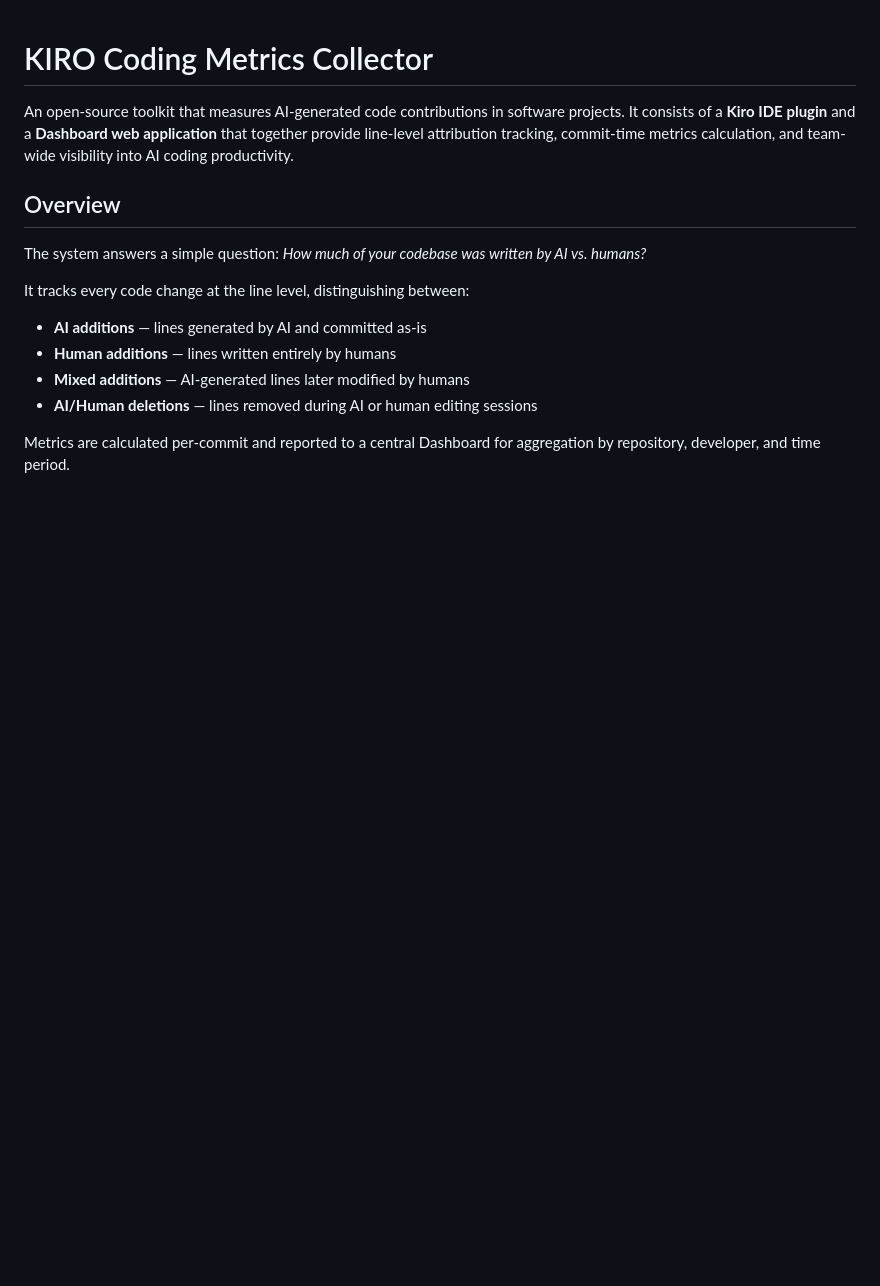
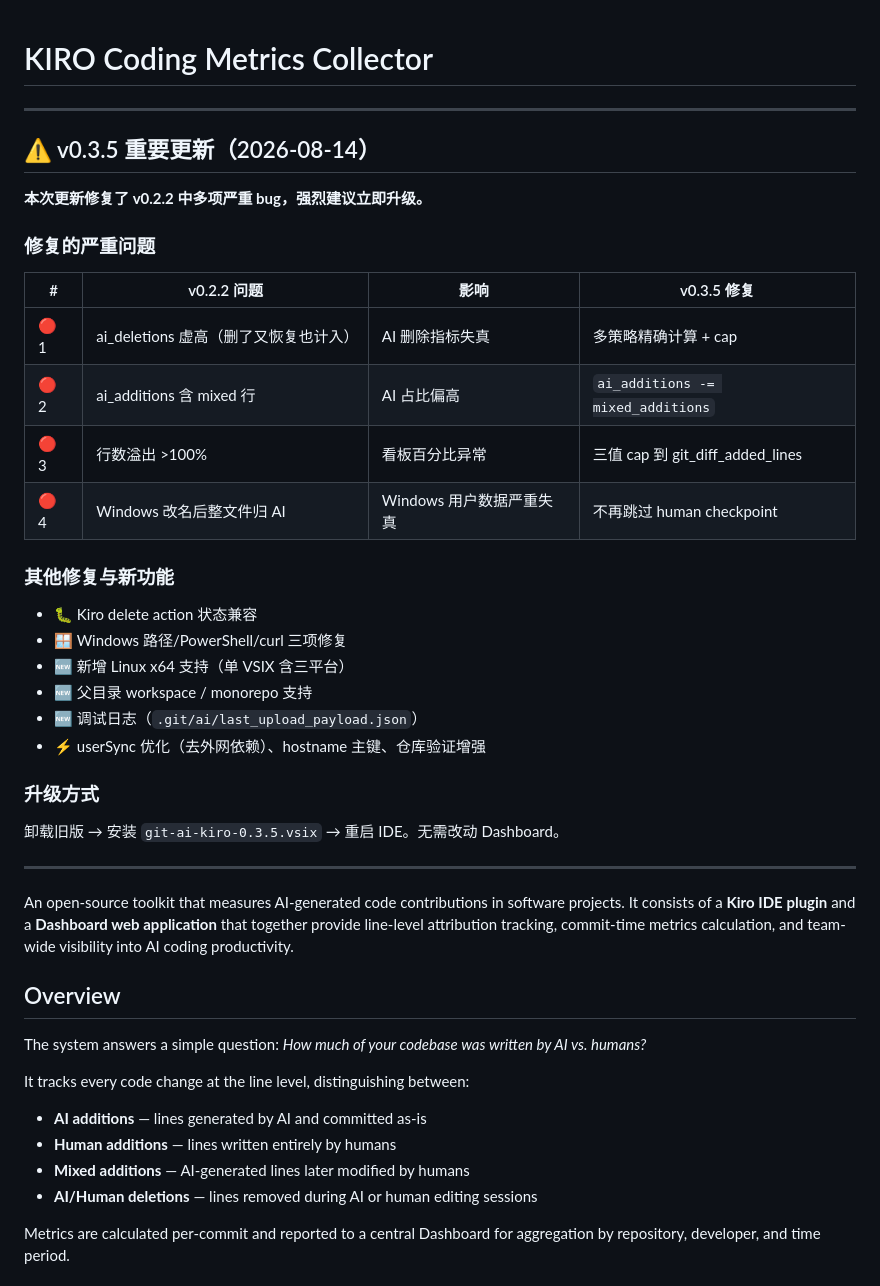
Before and after one commit to liangyimingcom/kiro-coding-metrics-collector, a Markdown page: README.md, the part around the change. Rendered like a GitHub page; blank space fills up the shorter version.

Commit message:
docs: add v0.3.5 upgrade notice to README top

```diff
--- a/README.md
+++ b/README.md
@@ -1,4 +1,34 @@
 # KIRO Coding Metrics Collector
+
+---
+
+## ⚠️ v0.3.5 重要更新（2026-08-14）
+
+**本次更新修复了 v0.2.2 中多项严重 bug，强烈建议立即升级。**
+
+### 修复的严重问题
+
+| # | v0.2.2 问题 | 影响 | v0.3.5 修复 |
+|---|---|---|---|
+| 🔴 1 | ai_deletions 虚高（删了又恢复也计入） | AI 删除指标失真 | 多策略精确计算 + cap |
+| 🔴 2 | ai_additions 含 mixed 行 | AI 占比偏高 | `ai_additions -= mixed_additions` |
+| 🔴 3 | 行数溢出 >100% | 看板百分比异常 | 三值 cap 到 git_diff_added_lines |
+| 🔴 4 | Windows 改名后整文件归 AI | Windows 用户数据严重失真 | 不再跳过 human checkpoint |
+
+### 其他修复与新功能
+
+- 🐛 Kiro delete action 状态兼容
+- 🪟 Windows 路径/PowerShell/curl 三项修复
+- 🆕 新增 Linux x64 支持（单 VSIX 含三平台）
+- 🆕 父目录 workspace / monorepo 支持
+- 🆕 调试日志（`.git/ai/last_upload_payload.json`）
+- ⚡ userSync 优化（去外网依赖）、hostname 主键、仓库验证增强
+
+### 升级方式
+
+卸载旧版 → 安装 `git-ai-kiro-0.3.5.vsix` → 重启 IDE。无需改动 Dashboard。
+
+---
 
 An open-source toolkit that measures AI-generated code contributions in software projects. It consists of a **Kiro IDE plugin** and a **Dashboard web application** that together provide line-level attribution tracking, commit-time metrics calculation, and team-wide visibility into AI coding productivity.
 
```
